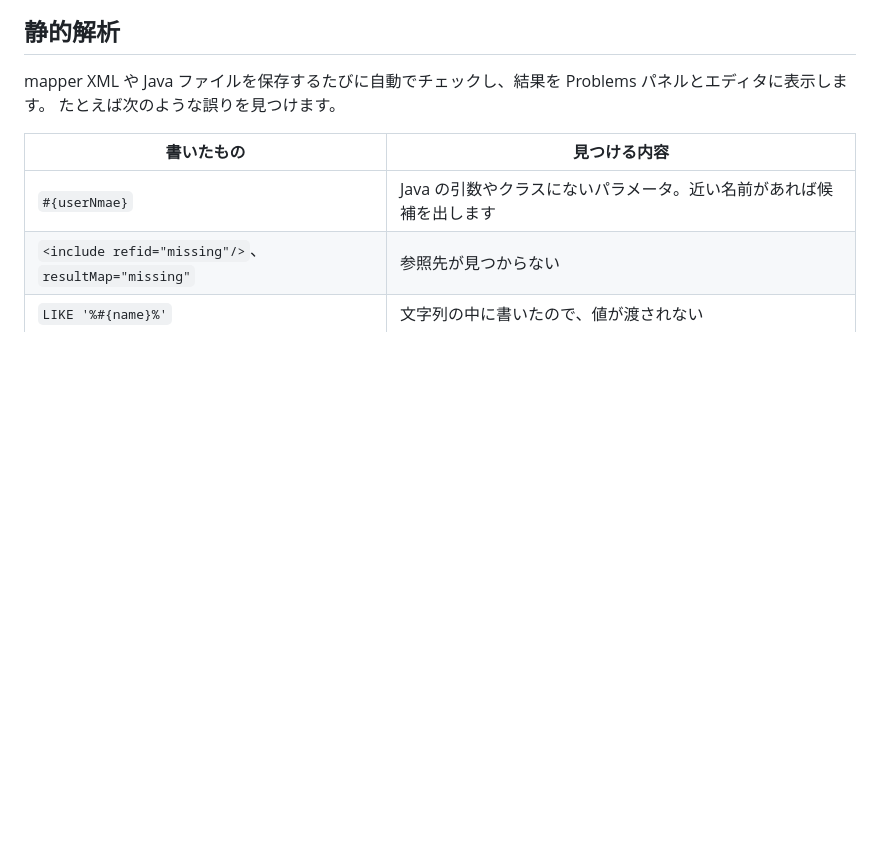
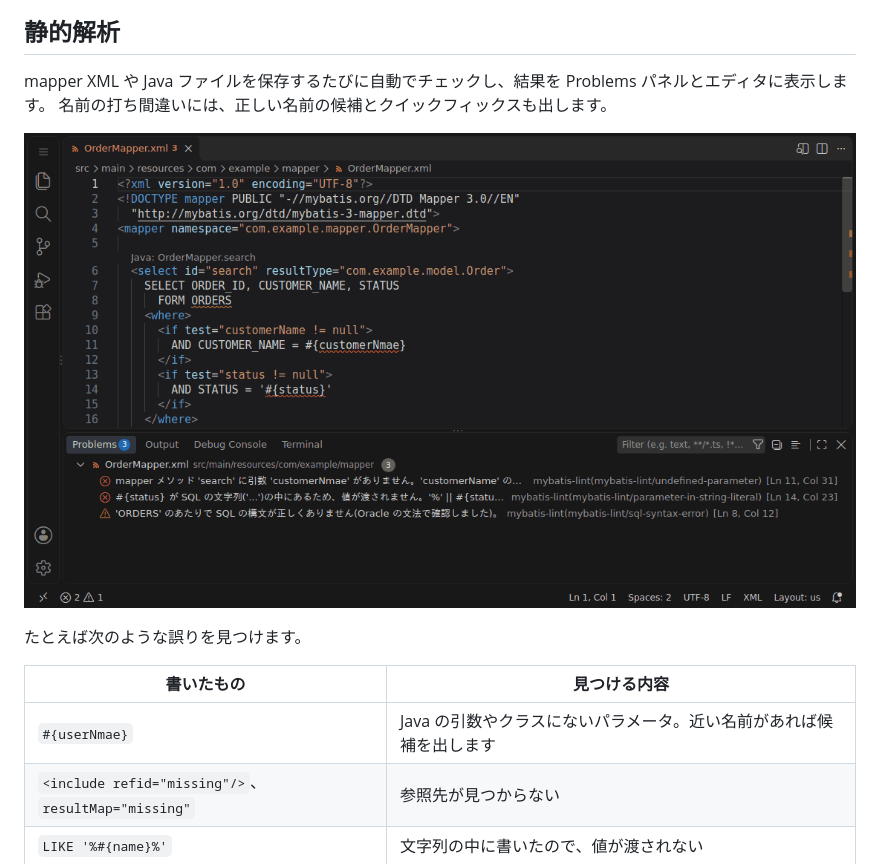
Before and after one commit to goddch/mybatis-lint, a Markdown page: vscode-extension/README.md, the part around the change. Rendered like a GitHub page; pictures changed too: vscode-extension/images/static-analysis.gif (added); blank space fills up the shorter version.

```diff
--- a/vscode-extension/README.md
+++ b/vscode-extension/README.md
@@ -27,6 +27,10 @@ mapper XML の statement の中にカーソルを置いて `Ctrl+Shift+V`（Mac
 ## 静的解析
 
 mapper XML や Java ファイルを保存するたびに自動でチェックし、結果を Problems パネルとエディタに表示します。
+名前の打ち間違いには、正しい名前の候補とクイックフィックスも出します。
+
+![警告を確認してクイックフィックスで直す様子](https://raw.githubusercontent.com/goddch/mybatis-lint/main/vscode-extension/images/static-analysis.gif)
+
 たとえば次のような誤りを見つけます。
 
 | 書いたもの | 見つける内容 |
```
Also changed, not shown: CLAUDE.md (+1 -1 lines), vscode-extension/CHANGELOG.md (added, +119 -0 lines), vscode-extension/images/icon.png (added), 2 other files.
